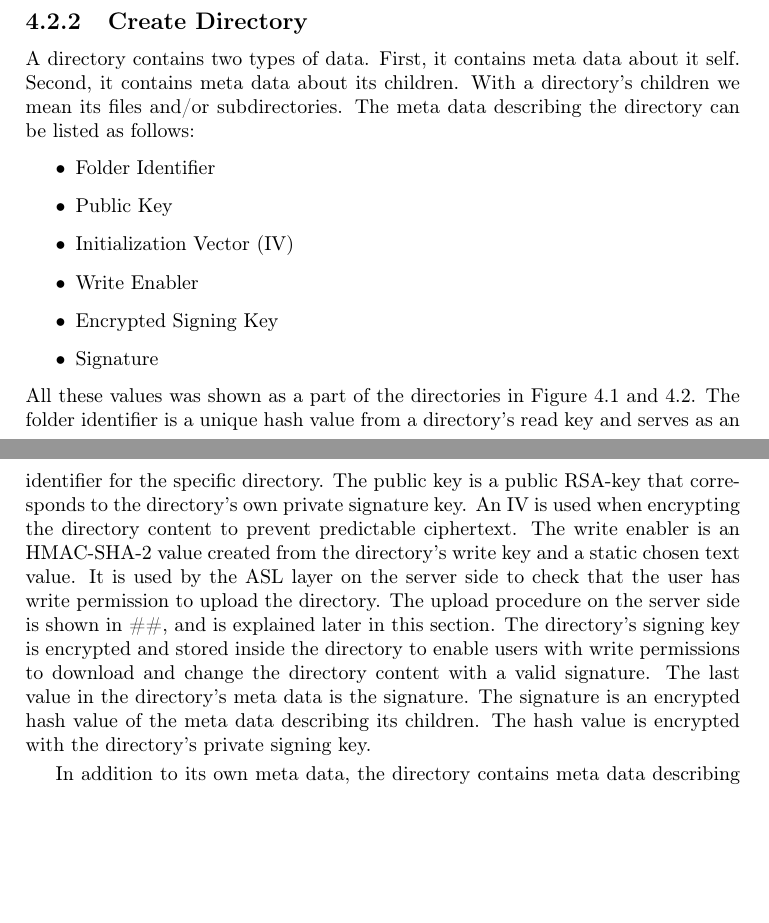
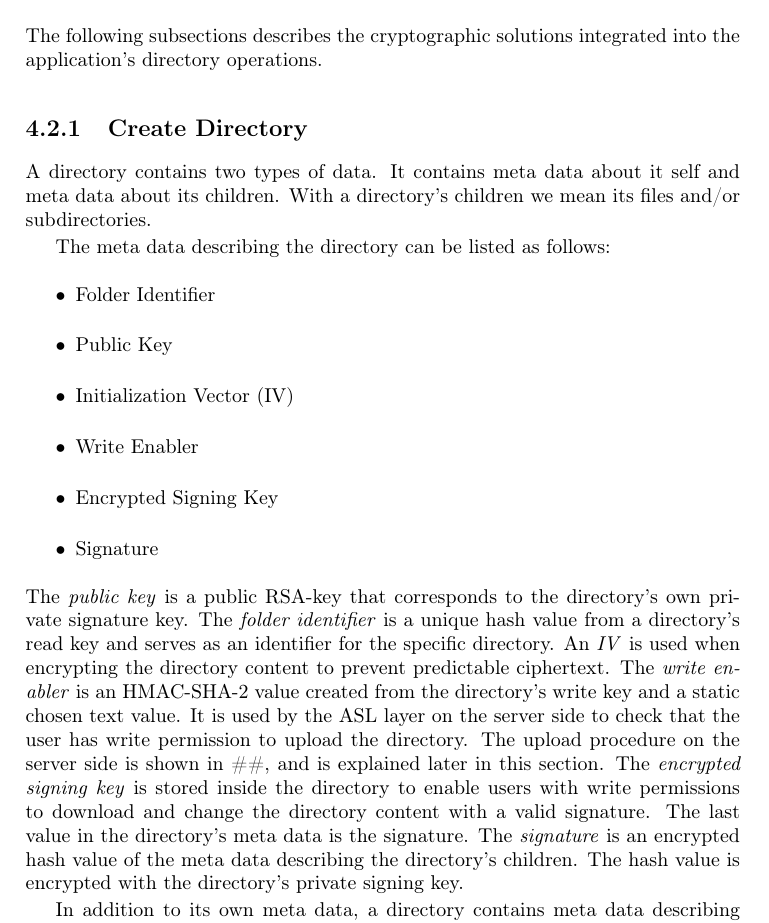
Before and after one commit to zerqent/cloud-storage-vault, a LaTeX thesis (report/main.tex): two parts of pages 38 and 39 of 52 before the commit and part of page 36 of 54 after it, the two joined at a grey line, cut at the place of the change, the shorter picture padded with empty space. Compiled offline with pdfLaTeX.

```diff
--- a/report/main.tex
+++ b/report/main.tex
@@ -650,3 +650,36 @@
 
 \section{Directory operations}
 \label{sec:CS:DO}
+The following subsections describes the cryptographic solutions integrated into
+the application's directory operations.
+
+\subsection{Create Directory}
+A directory contains two types of data. It contains meta data about it
+self and meta data about its children. With a directory's children we mean
+its files and/or subdirectories.
+
+The meta data describing the directory can be listed as follows:
+\begin{itemize}
+\item Folder Identifier
+\item Public Key
+\item Initialization Vector (IV)
+\item Write Enabler
+\item Encrypted Signing Key
+\item Signature
+\end{itemize}
+The \emph{public key} is a public RSA-key that corresponds to the directory's
+own private signature key. The \emph{folder identifier} is a unique hash value
+from a directory's read key and serves as an identifier for the specific
+directory. An \emph{IV} is used when encrypting the directory content to prevent
+predictable ciphertext. The \emph{write enabler} is an HMAC-SHA-2 value created
+from the directory's write key and a static chosen text value. It is used by the
+ASL layer on the server side to check that the user has write permission to
+upload the directory. The upload procedure on the server side is shown in \#\#,
+and is explained later in this section. The \emph{encrypted signing key} is
+stored inside the directory to enable users with write permissions to download
+and change the directory content with a valid signature. The last value in the
+directory's meta data is the signature. The \emph{signature} is an encrypted
+hash value of the meta data describing the directory's children. The hash value
+is encrypted with the directory's private signing key.
+
+In addition to its own meta data, a directory contains meta data describing its
@@ -728,33 +779,3 @@
 The user simply downloads the encrypted signing key and decrypts it with the
 write key. This is illustrated in Figure \ref{fig:CS:OD}.
 
-\subsection{Create Directory}
-A directory contains two types of data. First, it contains meta data about it
-self. Second, it contains meta data about its children. With a
-directory's children we mean its files and/or subdirectories. The meta data
-describing the directory can be listed as follows:
-\begin{itemize}
-\item Folder Identifier
-\item Public Key
-\item Initialization Vector (IV)
-\item Write Enabler
-\item Encrypted Signing Key
-\item Signature
-\end{itemize}
-All these values was shown as a part of the directories in Figure
-\ref{fig:CS:VOD} and \ref{fig:CS:OD}. The folder identifier is a unique hash value
-from a directory's read key and serves as an identifier for the specific
-directory. The public key is a public RSA-key that corresponds to the
-directory's own private signature key. An IV is used when
-encrypting the directory content to prevent predictable ciphertext. The write
-enabler is an HMAC-SHA-2 value created from the directory's write key and a
-static chosen text value. It is used by the ASL layer on the server side to
-check that the user has write permission to upload the directory. The upload
-procedure on the server side is shown in \#\#, and is explained later in this
-section. The directory's signing key is encrypted and stored inside the
-directory to enable users with write permissions to download and change the
-directory content with a valid signature. The last value in the directory's meta data
-is the signature. The signature is an encrypted hash value of the meta data describing its
-children. The hash value is encrypted with the directory's private signing key.
-
-In addition to its own meta data, the directory contains meta data describing its
```
Also changed, not shown: report/CreateFolder.pdf (deleted), report/main.tex (35 more changed lines).
